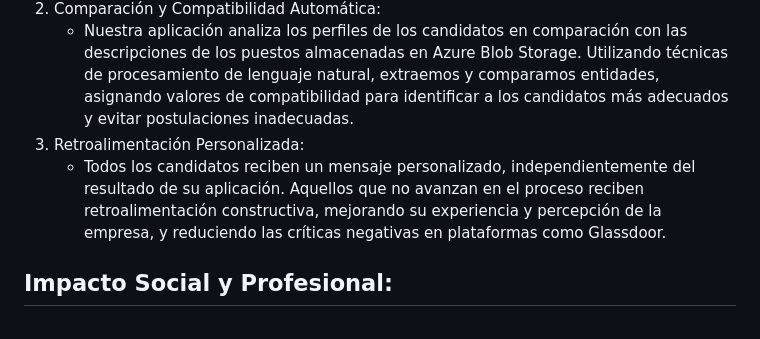
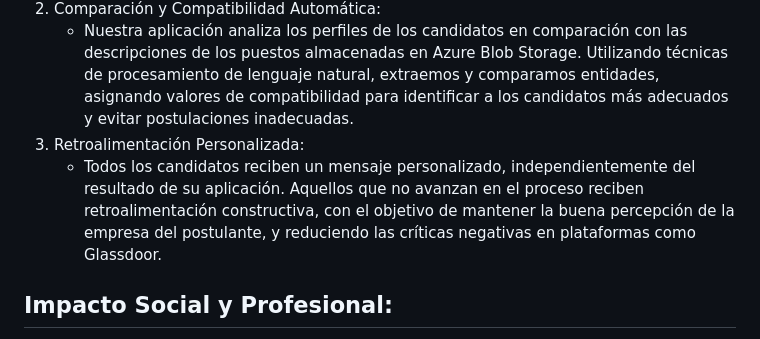
Before and after one commit to AlanCienega/ghost-wise, a Markdown page: README.md, the part around the change. GitHub-like rendering.

Commit message:
Update README.md
Actualización de Impacto social

```diff
--- a/README.md
+++ b/README.md
@@ -10,7 +10,7 @@
 2. Comparación y Compatibilidad Automática:
    - Nuestra aplicación analiza los perfiles de los candidatos en comparación con las descripciones de los puestos almacenadas en Azure Blob Storage. Utilizando técnicas de procesamiento de lenguaje natural, extraemos y comparamos entidades, asignando valores de compatibilidad para identificar a los candidatos más adecuados y evitar postulaciones inadecuadas.
 3. Retroalimentación Personalizada:
-   - Todos los candidatos reciben un mensaje personalizado, independientemente del resultado de su aplicación. Aquellos que no avanzan en el proceso reciben retroalimentación constructiva, mejorando su experiencia y percepción de la empresa, y reduciendo las críticas negativas en plataformas como Glassdoor.
+   - Todos los candidatos reciben un mensaje personalizado, independientemente del resultado de su aplicación. Aquellos que no avanzan en el proceso reciben retroalimentación constructiva, con el objetivo de mantener la buena percepción de la empresa del postulante, y reduciendo las críticas negativas en plataformas como Glassdoor.
 ## Impacto Social y Profesional:
 <p>En línea con el reto presentado por Women in Cloud, nuestra solución se compromete a amplificar el poder de la red global de mujeres en tecnología. Al seguir los pilares de la IA responsable, nuestra aplicación garantiza que las mujeres y otros grupos subrepresentados tengan acceso equitativo a oportunidades basadas únicamente en sus habilidades y experiencia, sin discriminación por etnia, edad u otros factores demográficos.</p>
 
```
